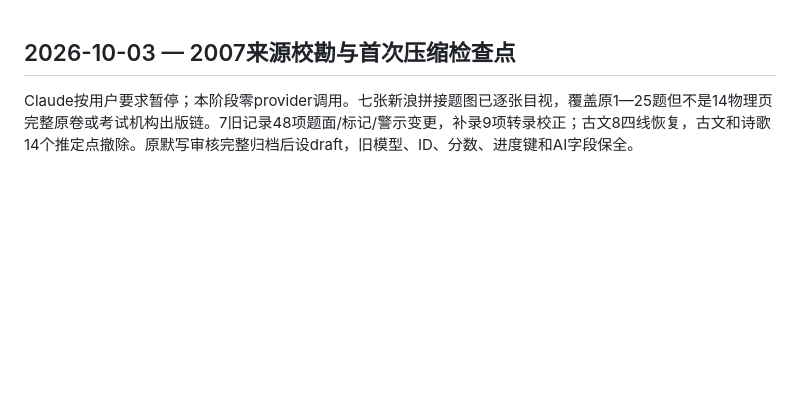
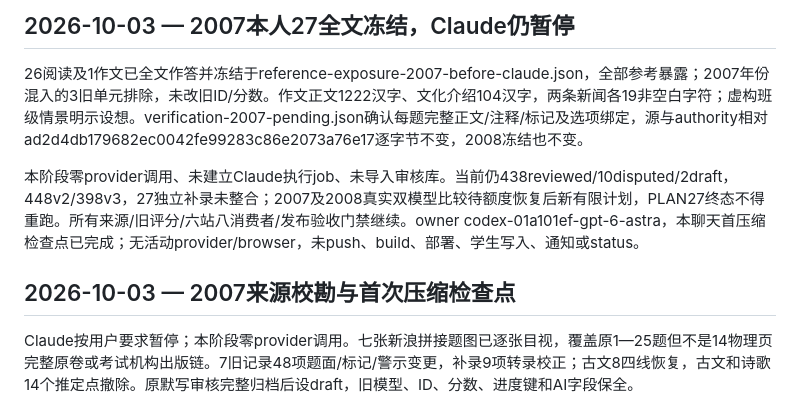
Before and after one commit to ieduer/gaokao, a Markdown page: PROJECT_STATE.md, the part around the change. Drawn GitHub-style; blank space fills up the shorter version.

Commit message:
docs: record frozen 2007 full answers pending independent review

```diff
--- a/PROJECT_STATE.md
+++ b/PROJECT_STATE.md
@@ -1,3 +1,9 @@
+## 2026-10-03 — 2007本人27全文冻结，Claude仍暂停
+
+26阅读及1作文已全文作答并冻结于reference-exposure-2007-before-claude.json，全部参考暴露；2007年份混入的3旧单元排除，未改旧ID/分数。作文正文1222汉字、文化介绍104汉字，两条新闻各19非空白字符；虚构班级情景明示设想。verification-2007-pending.json确认每题完整正文/注释/标记及选项绑定，源与authority相对ad2d4db179682ec0042fe99283c86e2073a76e17逐字节不变，2008冻结也不变。
+
+本阶段零provider调用、未建立Claude执行job、未导入审核库。当前仍438reviewed/10disputed/2draft，448v2/398v3，27独立补录未整合；2007及2008真实双模型比较待额度恢复后新有限计划，PLAN27终态不得重跑。所有来源/旧评分/六站八消费者/发布验收门禁继续。owner codex-01a101ef-gpt-6-astra，本聊天首压缩检查点已完成；无活动provider/browser，未push、build、部署、学生写入、通知或status。
+
 ## 2026-10-03 — 2007来源校勘与首次压缩检查点
 
 Claude按用户要求暂停；本阶段零provider调用。七张新浪拼接题图已逐张目视，覆盖原1—25题但不是14物理页完整原卷或考试机构出版链。7旧记录48项题面/标记/警示变更，补录9项转录校正；古文8四线恢复，古文和诗歌14个推定点撤除。原默写审核完整归档后设draft，旧模型、ID、分数、进度键和AI字段保全。
```
Also changed, not shown: docs/OPERATIONS.md (+6 -0 lines).
